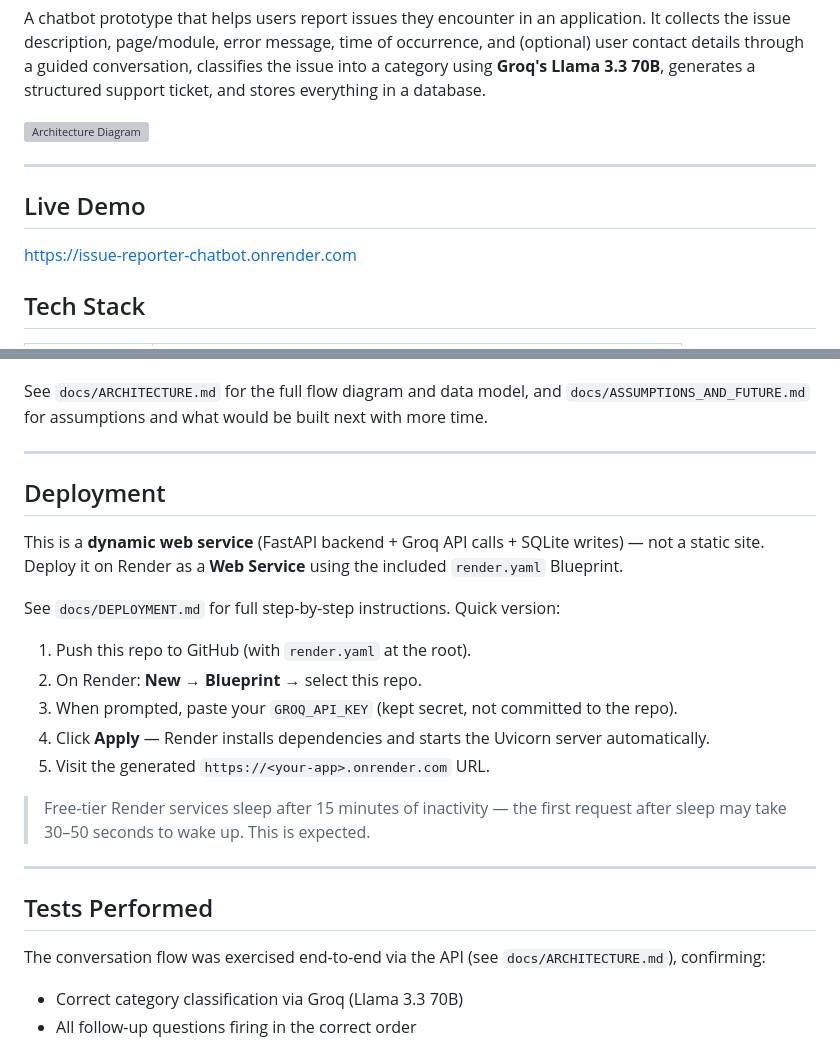
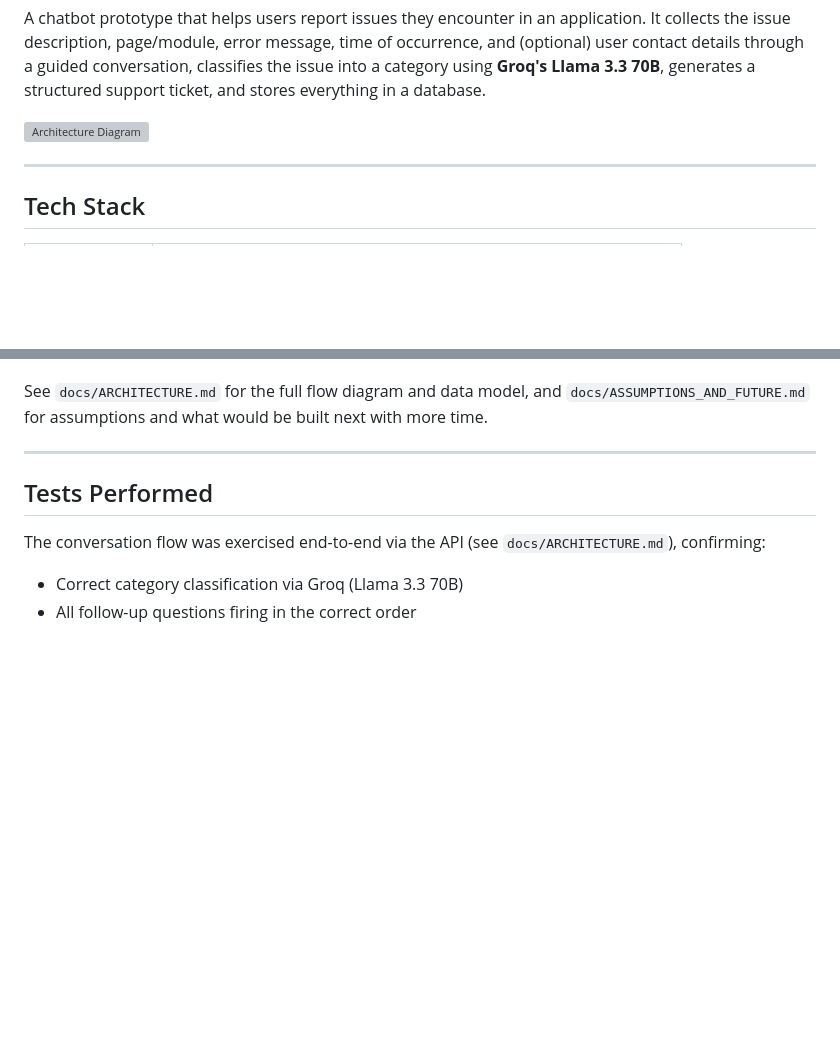
Before and after one commit to voxility2010/Issue-Reported-Chatbot, a Markdown page: README.md, 2 parts joined by grey strips. Rendered like a GitHub page; blank space fills up the shorter version; grey boxes are pictures that could not be loaded.

```diff
--- a/README.md
+++ b/README.md
@@ -6,8 +6,6 @@ A chatbot prototype that helps users report issues they encounter in an applicat
 
 ---
 
-## Live Demo
-https://issue-reporter-chatbot.onrender.com
 ## Tech Stack
 
 | Layer          | Technology                                                          |
@@ -121,21 +119,6 @@ See `docs/ARCHITECTURE.md` for the full flow diagram and data model, and `docs/A
 
 ---
 
-## Deployment
-
-This is a **dynamic web service** (FastAPI backend + Groq API calls + SQLite writes) — not a static site. Deploy it on Render as a **Web Service** using the included `render.yaml` Blueprint.
-
-See `docs/DEPLOYMENT.md` for full step-by-step instructions. Quick version:
-
-1. Push this repo to GitHub (with `render.yaml` at the root).
-2. On Render: **New → Blueprint** → select this repo.
-3. When prompted, paste your `GROQ_API_KEY` (kept secret, not committed to the repo).
-4. Click **Apply** — Render installs dependencies and starts the Uvicorn server automatically.
-5. Visit the generated `https://<your-app>.onrender.com` URL.
-
-> Free-tier Render services sleep after 15 minutes of inactivity — the first request after sleep may take 30–50 seconds to wake up. This is expected.
-
----
 
 ## Tests Performed
 
```
